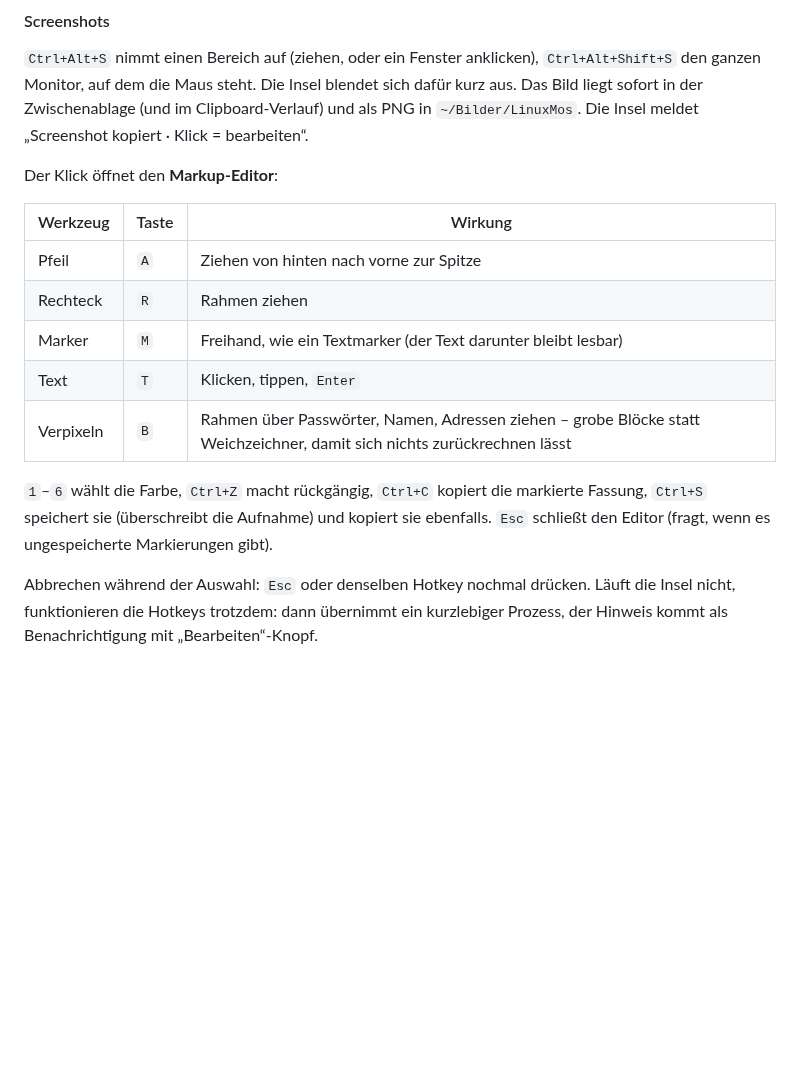
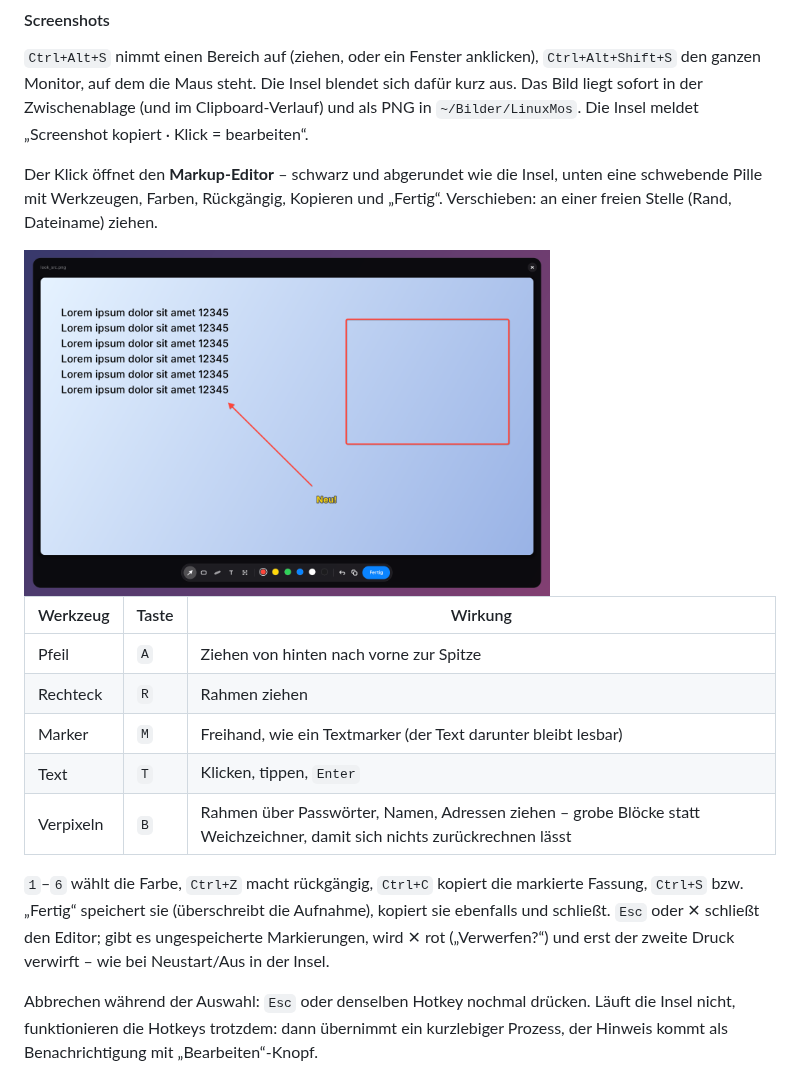
Before and after one commit to xypep/LinuxMos, a Markdown page: docs/ANLEITUNG.md, the part around the change. GitHub-like rendering; pictures changed too: docs/img/island-editor.png (added); blank space fills up the shorter version.

```diff
--- a/docs/ANLEITUNG.md
+++ b/docs/ANLEITUNG.md
@@ -275,7 +275,9 @@ Manche Hinweise sind klickbar: Ein Klick auf die Wasser-Erinnerung trägt eine P
 
 `Ctrl+Alt+S` nimmt einen Bereich auf (ziehen, oder ein Fenster anklicken), `Ctrl+Alt+Shift+S` den ganzen Monitor, auf dem die Maus steht. Die Insel blendet sich dafür kurz aus. Das Bild liegt sofort in der Zwischenablage (und im Clipboard-Verlauf) und als PNG in `~/Bilder/LinuxMos`. Die Insel meldet „Screenshot kopiert · Klick = bearbeiten“.
 
-Der Klick öffnet den **Markup-Editor**:
+Der Klick öffnet den **Markup-Editor** – schwarz und abgerundet wie die Insel, unten eine schwebende Pille mit Werkzeugen, Farben, Rückgängig, Kopieren und „Fertig“. Verschieben: an einer freien Stelle (Rand, Dateiname) ziehen.
+
+<img src="img/island-editor.png" alt="Markup-Editor" width="70%">
 
 | Werkzeug   | Taste | Wirkung                                                         |
 |------------|-------|-----------------------------------------------------------------|
@@ -285,7 +287,7 @@ Der Klick öffnet den **Markup-Editor**:
 | Text       | `T`   | Klicken, tippen, `Enter`                                        |
 | Verpixeln  | `B`   | Rahmen über Passwörter, Namen, Adressen ziehen – grobe Blöcke statt Weichzeichner, damit sich nichts zurückrechnen lässt |
 
-`1`–`6` wählt die Farbe, `Ctrl+Z` macht rückgängig, `Ctrl+C` kopiert die markierte Fassung, `Ctrl+S` speichert sie (überschreibt die Aufnahme) und kopiert sie ebenfalls. `Esc` schließt den Editor (fragt, wenn es ungespeicherte Markierungen gibt).
+`1`–`6` wählt die Farbe, `Ctrl+Z` macht rückgängig, `Ctrl+C` kopiert die markierte Fassung, `Ctrl+S` bzw. „Fertig“ speichert sie (überschreibt die Aufnahme), kopiert sie ebenfalls und schließt. `Esc` oder ✕ schließt den Editor; gibt es ungespeicherte Markierungen, wird ✕ rot („Verwerfen?“) und erst der zweite Druck verwirft – wie bei Neustart/Aus in der Insel.
 
 Abbrechen während der Auswahl: `Esc` oder denselben Hotkey nochmal drücken. Läuft die Insel nicht, funktionieren die Hotkeys trotzdem: dann übernimmt ein kurzlebiger Prozess, der Hinweis kommt als Benachrichtigung mit „Bearbeiten“-Knopf.
 
```
Also changed, not shown: README.en.md (+3 -3 lines), README.md (+3 -3 lines), 3 other files.
